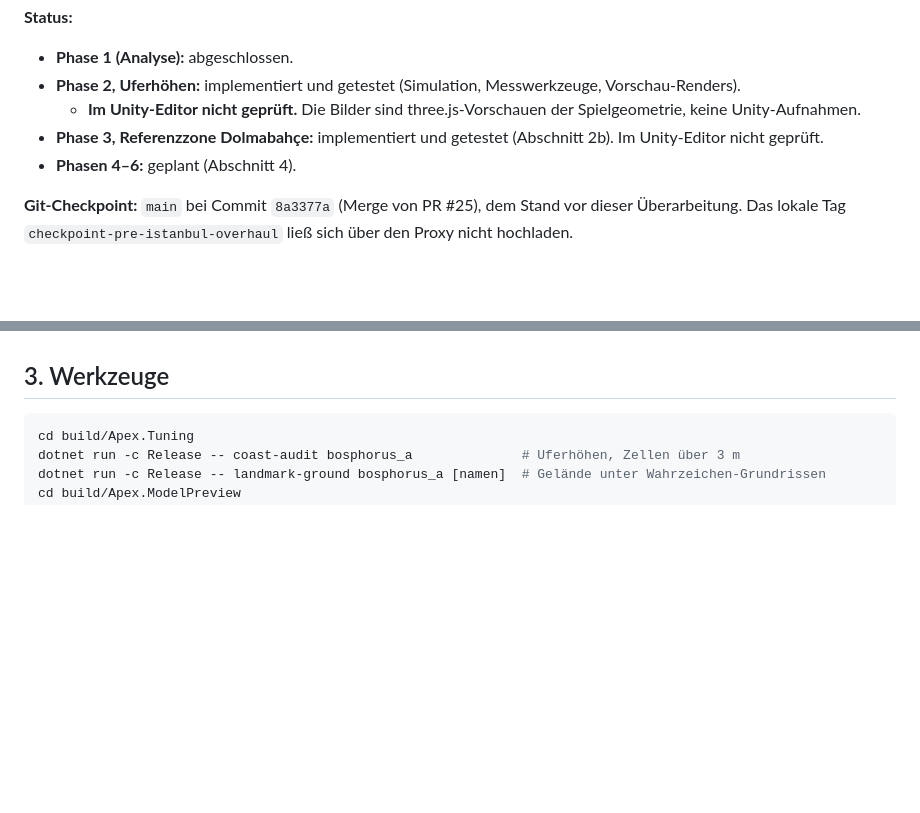
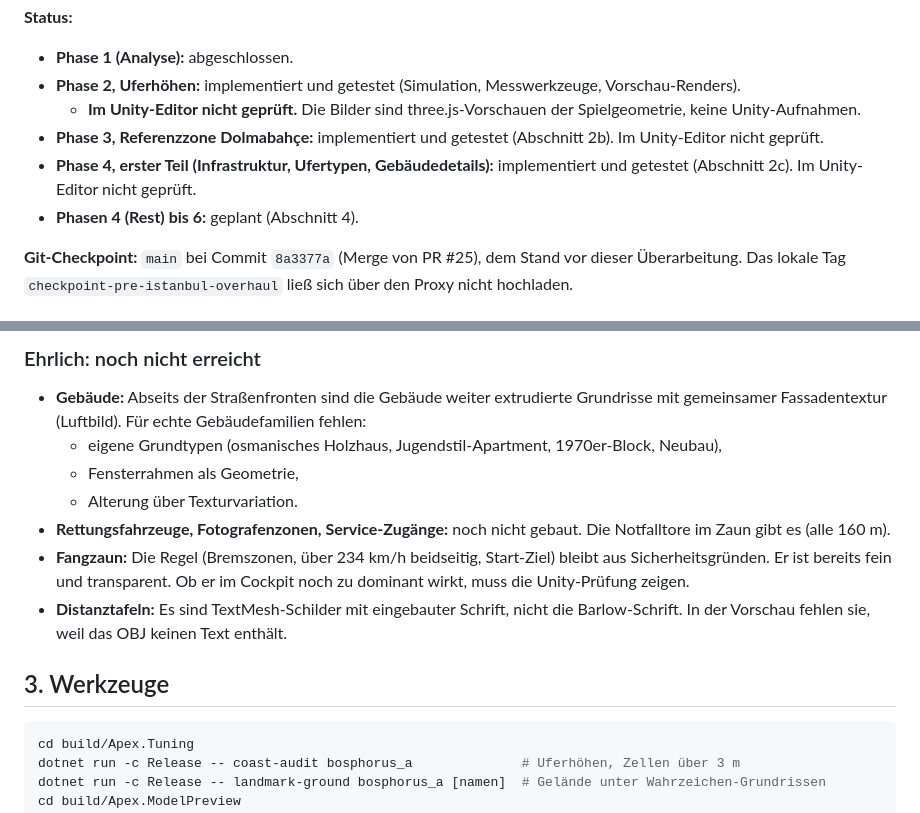
Before and after one commit to sedatslmc/apexformularacing, a Markdown page: docs/ISTANBUL_OVERHAUL.md, 2 parts joined by grey strips. Rendered like a GitHub page; blank space fills up the shorter version.

````diff
--- a/docs/ISTANBUL_OVERHAUL.md
+++ b/docs/ISTANBUL_OVERHAUL.md
@@ -7,7 +7,8 @@
 - **Phase 2, Uferhöhen:** implementiert und getestet (Simulation, Messwerkzeuge, Vorschau-Renders).
   - **Im Unity-Editor nicht geprüft.** Die Bilder sind three.js-Vorschauen der Spielgeometrie, keine Unity-Aufnahmen.
 - **Phase 3, Referenzzone Dolmabahçe:** implementiert und getestet (Abschnitt 2b). Im Unity-Editor nicht geprüft.
-- **Phasen 4–6:** geplant (Abschnitt 4).
+- **Phase 4, erster Teil (Infrastruktur, Ufertypen, Gebäudedetails):** implementiert und getestet (Abschnitt 2c). Im Unity-Editor nicht geprüft.
+- **Phasen 4 (Rest) bis 6:** geplant (Abschnitt 4).
 
 **Git-Checkpoint:** `main` bei Commit `8a3377a` (Merge von PR #25), dem Stand vor dieser Überarbeitung. Das lokale Tag `checkpoint-pre-istanbul-overhaul` ließ sich über den Proxy nicht hochladen.
 
@@ -144,3 +163,12 @@ Gelände. `build_track_a.py` korrigiert es jetzt vor dem Höhenentwurf (`coastal
+### Ehrlich: noch nicht erreicht
+- **Gebäude:** Abseits der Straßenfronten sind die Gebäude weiter extrudierte Grundrisse mit gemeinsamer Fassadentextur (Luftbild). Für echte Gebäudefamilien fehlen:
+  - eigene Grundtypen (osmanisches Holzhaus, Jugendstil-Apartment, 1970er-Block, Neubau),
+  - Fensterrahmen als Geometrie,
+  - Alterung über Texturvariation.
+- **Rettungsfahrzeuge, Fotografenzonen, Service-Zugänge:** noch nicht gebaut. Die Notfalltore im Zaun gibt es (alle 160 m).
+- **Fangzaun:** Die Regel (Bremszonen, über 234 km/h beidseitig, Start-Ziel) bleibt aus Sicherheitsgründen. Er ist bereits fein und transparent. Ob er im Cockpit noch zu dominant wirkt, muss die Unity-Prüfung zeigen.
+- **Distanztafeln:** Es sind TextMesh-Schilder mit eingebauter Schrift, nicht die Barlow-Schrift. In der Vorschau fehlen sie, weil das OBJ keinen Text enthält.
+
 ## 3. Werkzeuge
 ```sh
 cd build/Apex.Tuning
````
Also changed, not shown: other parts of docs/ISTANBUL_OVERHAUL.md (+18 -0 lines), docs/img/phase4_besiktas_roofs.jpg (added), docs/img/phase4_ciragan_quay.jpg (added), docs/img/phase4_tv_tower.jpg (added), 9 other files.
